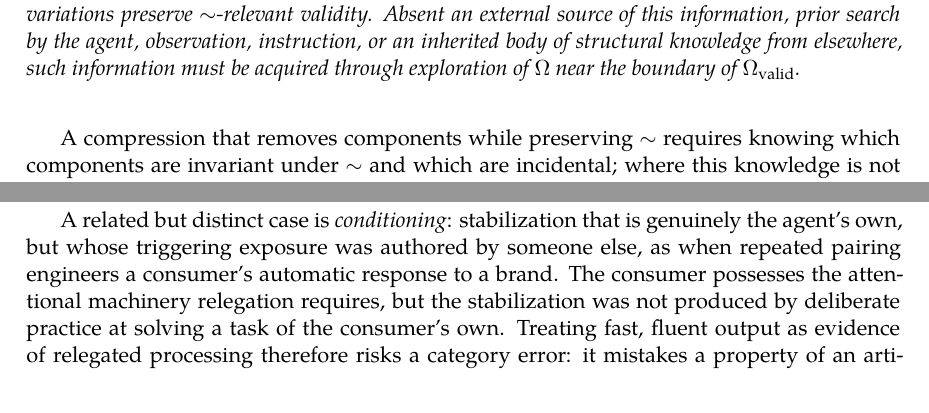
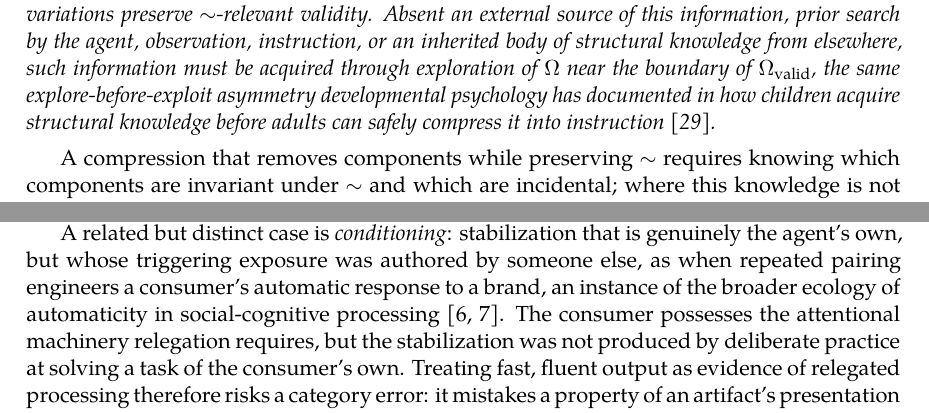
Before and after one commit to standardgalactic/laboratory, a LaTeX thesis (processing/distinction-and-continuation/parts/part4.tex, which reads processing/distinction-and-continuation/chapters/ch16-compression-after-expansion.tex): two parts of page 16 of 43, joined at a grey line, cut so that both start at the same text. Compiled offline with XeLaTeX.

Commit message:
Place citations in Compression After Expansion

```diff
--- a/processing/distinction-and-continuation/chapters/ch16-compression-after-expansion.tex
+++ b/processing/distinction-and-continuation/chapters/ch16-compression-after-expansion.tex
@@ -24,14 +24,14 @@ This is not asserted as a law governing all constrained systems; it is a conditi
 
 \begin{proposition}[Conditional dependency of compression]
 \label{prop:compression-requires-expansion}
-In an initially unknown task domain, constructing a reliable representation $(C,D,\sim)$ generally requires information about which variations preserve $\sim$-relevant validity. Absent an external source of this information, prior search by the agent, observation, instruction, or an inherited body of structural knowledge from elsewhere, such information must be acquired through exploration of $\Omega$ near the boundary of $\Omega_{\mathrm{valid}}$.
+In an initially unknown task domain, constructing a reliable representation $(C,D,\sim)$ generally requires information about which variations preserve $\sim$-relevant validity. Absent an external source of this information, prior search by the agent, observation, instruction, or an inherited body of structural knowledge from elsewhere, such information must be acquired through exploration of $\Omega$ near the boundary of $\Omega_{\mathrm{valid}}$, the same explore-before-exploit asymmetry developmental psychology has documented in how children acquire structural knowledge before adults can safely compress it into instruction \cite{gopnik2020}.
 \end{proposition}
 
 A compression that removes components while preserving $\sim$ requires knowing which components are invariant under $\sim$ and which are incidental; where this knowledge is not supplied externally, it can only be established by observing which variations preserve validity and which do not. The practical corollary is narrower than a universal claim: one cannot, without access to some prior exploration, one's own or someone else's, produce a reliable compressed representation of a domain one does not yet understand.
 
 This licenses a limiting case worth naming directly, because it clarifies a distinction the rest of this chapter depends on: between an artifact's observable fluency and the developmental process, if any, that an agent using that artifact has itself undergone. Consider an agent whose entire competence in a domain consists of an inherited representation, where the agent performed none of the exploration that produced it. Large language models are the clean paradigm case. A model's fluent, low-latency completions are a compression over regularities discovered through the effortful, iterative, error-correcting production of the human text on which it was trained, genuine expansion, performed by many agents over a long history. The model's forward pass exhibits the surface signature of relegated performance, speed, fluency, the absence of visible deliberation, but nothing in that forward pass corresponds to an agent's own trajectory from deliberate monitoring to earned stabilization, because no such trajectory occurred for the system producing the output. Call this \emph{inherited compression}: a representation transmitted to an agent that performed none of the exploration behind it, as opposed to relegation, where the agent that now executes automatically is the same agent that once explored deliberately.
 
-A related but distinct case is \emph{conditioning}: stabilization that is genuinely the agent's own, but whose triggering exposure was authored by someone else, as when repeated pairing engineers a consumer's automatic response to a brand. The consumer possesses the attentional machinery relegation requires, but the stabilization was not produced by deliberate practice at solving a task of the consumer's own. Treating fast, fluent output as evidence of relegated processing therefore risks a category error: it mistakes a property of an artifact's presentation for a property of the process that generated it. The relevant questions are whose trajectory produced the underlying stabilization, by what mechanism, and for whose objective, the agent's own task in genuine relegation, another agent's prior task transmitted rather than repeated in inherited compression, or a third party's objective imposed on the agent's own stabilization machinery in conditioning.
+A related but distinct case is \emph{conditioning}: stabilization that is genuinely the agent's own, but whose triggering exposure was authored by someone else, as when repeated pairing engineers a consumer's automatic response to a brand, an instance of the broader ecology of automaticity in social-cognitive processing \cite{bargh1992,bargh2012}. The consumer possesses the attentional machinery relegation requires, but the stabilization was not produced by deliberate practice at solving a task of the consumer's own. Treating fast, fluent output as evidence of relegated processing therefore risks a category error: it mistakes a property of an artifact's presentation for a property of the process that generated it. The relevant questions are whose trajectory produced the underlying stabilization, by what mechanism, and for whose objective, the agent's own task in genuine relegation, another agent's prior task transmitted rather than repeated in inherited compression, or a third party's objective imposed on the agent's own stabilization machinery in conditioning.
 
 \section{A Probabilistic Asymmetry Between Construction and Disruption}
 
```
Also changed, not shown: processing/distinction-and-continuation/chapters/ch16-compression-after-expansion.tex (4 more changed lines).
